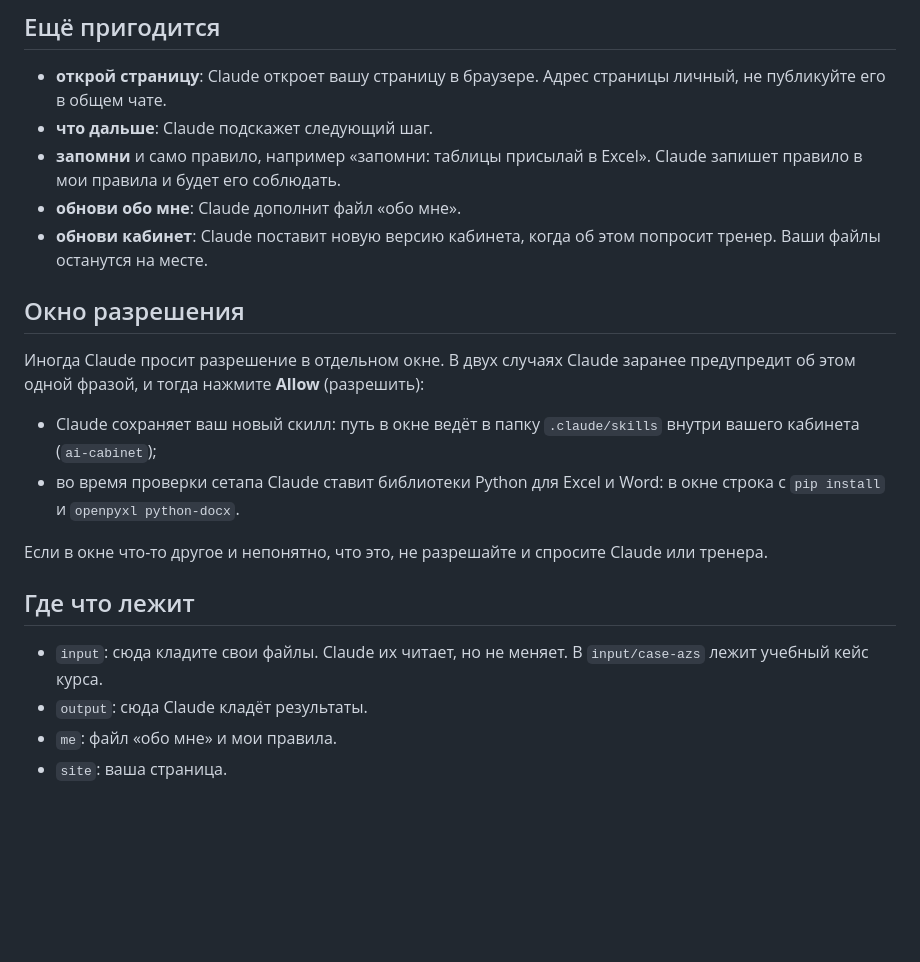
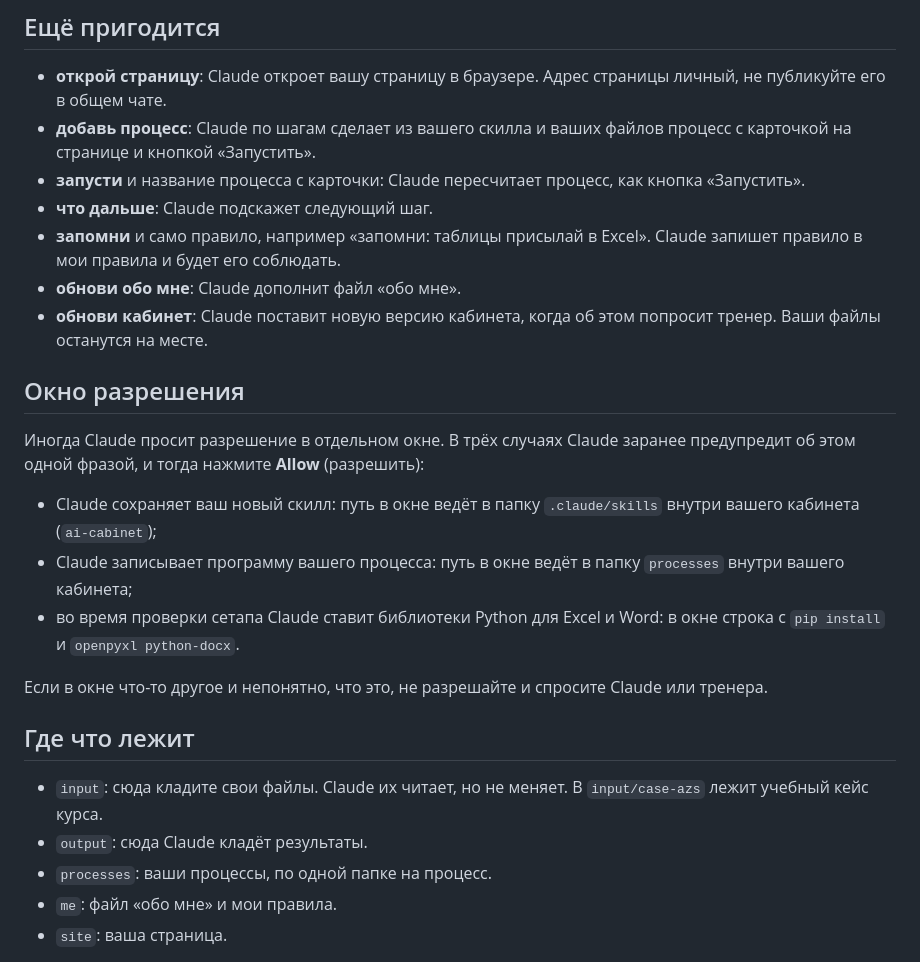
Before and after one commit to dkoraitest/ai-cabinet, a Markdown page: START.md, the part around the change. Drawn GitHub-style; blank space fills up the shorter version.

```diff
--- a/START.md
+++ b/START.md
@@ -16,6 +16,8 @@
 ## Ещё пригодится
 
 - **открой страницу**: Claude откроет вашу страницу в браузере. Адрес страницы личный, не публикуйте его в общем чате.
+- **добавь процесс**: Claude по шагам сделает из вашего скилла и ваших файлов процесс с карточкой на странице и кнопкой «Запустить».
+- **запусти** и название процесса с карточки: Claude пересчитает процесс, как кнопка «Запустить».
 - **что дальше**: Claude подскажет следующий шаг.
 - **запомни** и само правило, например «запомни: таблицы присылай в Excel». Claude запишет правило в мои правила и будет его соблюдать.
 - **обнови обо мне**: Claude дополнит файл «обо мне».
@@ -23,9 +25,10 @@
 
 ## Окно разрешения
 
-Иногда Claude просит разрешение в отдельном окне. В двух случаях Claude заранее предупредит об этом одной фразой, и тогда нажмите **Allow** (разрешить):
+Иногда Claude просит разрешение в отдельном окне. В трёх случаях Claude заранее предупредит об этом одной фразой, и тогда нажмите **Allow** (разрешить):
 
 - Claude сохраняет ваш новый скилл: путь в окне ведёт в папку `.claude/skills` внутри вашего кабинета (`ai-cabinet`);
+- Claude записывает программу вашего процесса: путь в окне ведёт в папку `processes` внутри вашего кабинета;
 - во время проверки сетапа Claude ставит библиотеки Python для Excel и Word: в окне строка с `pip install` и `openpyxl python-docx`.
 
 Если в окне что-то другое и непонятно, что это, не разрешайте и спросите Claude или тренера.
@@ -34,6 +37,7 @@
 
 - `input`: сюда кладите свои файлы. Claude их читает, но не меняет. В `input/case-azs` лежит учебный кейс курса.
 - `output`: сюда Claude кладёт результаты.
+- `processes`: ваши процессы, по одной папке на процесс.
 - `me`: файл «обо мне» и мои правила.
 - `site`: ваша страница.
 
```
Also changed, not shown: CLAUDE.md (+6 -2 lines), 1 other file.
